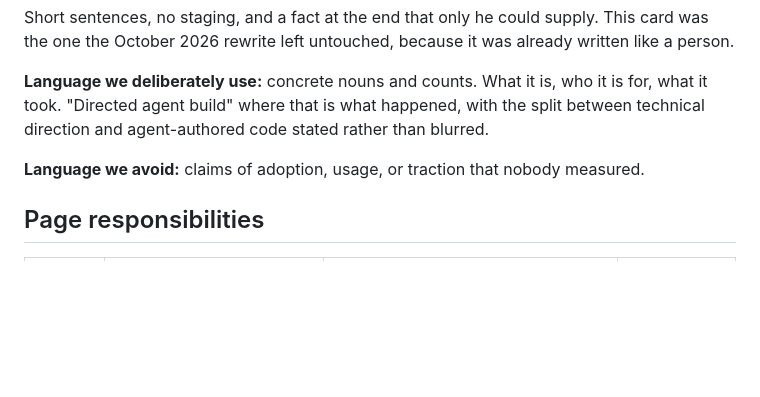
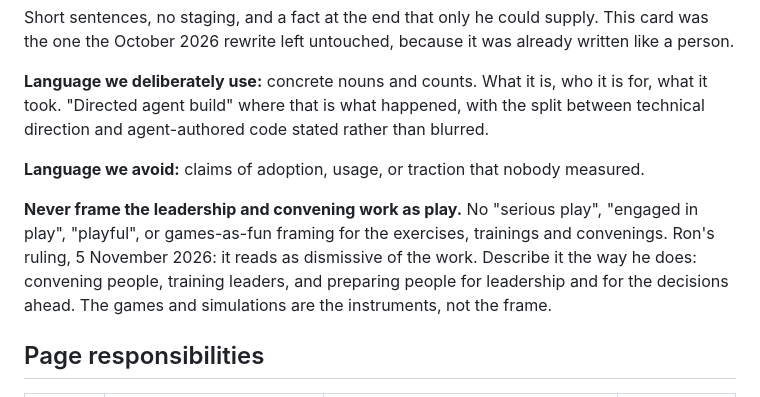
Before and after one commit to quarterback/dev-site, a Markdown page: EDITORIAL.md, the part around the change. Rendered like a GitHub page; blank space fills up the shorter version.

```diff
--- a/EDITORIAL.md
+++ b/EDITORIAL.md
@@ -21,6 +21,8 @@ Short sentences, no staging, and a fact at the end that only he could supply. Th
 **Language we deliberately use:** concrete nouns and counts. What it is, who it is for, what it took. "Directed agent build" where that is what happened, with the split between technical direction and agent-authored code stated rather than blurred.
 
 **Language we avoid:** claims of adoption, usage, or traction that nobody measured.
+
+**Never frame the leadership and convening work as play.** No "serious play", "engaged in play", "playful", or games-as-fun framing for the exercises, trainings and convenings. Ron's ruling, 5 November 2026: it reads as dismissive of the work. Describe it the way he does: convening people, training leaders, and preparing people for leadership and for the decisions ahead. The games and simulations are the instruments, not the frame.
 
 ## Page responsibilities
 
```
Also changed, not shown: docs/2026-11-05-workshop-front-page-aar.md (+14 -0 lines).
